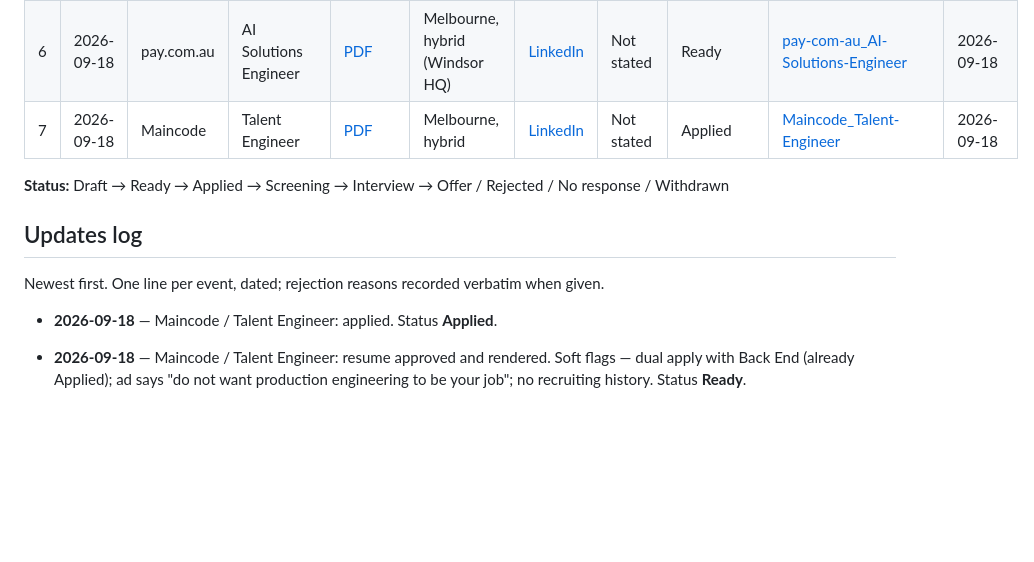
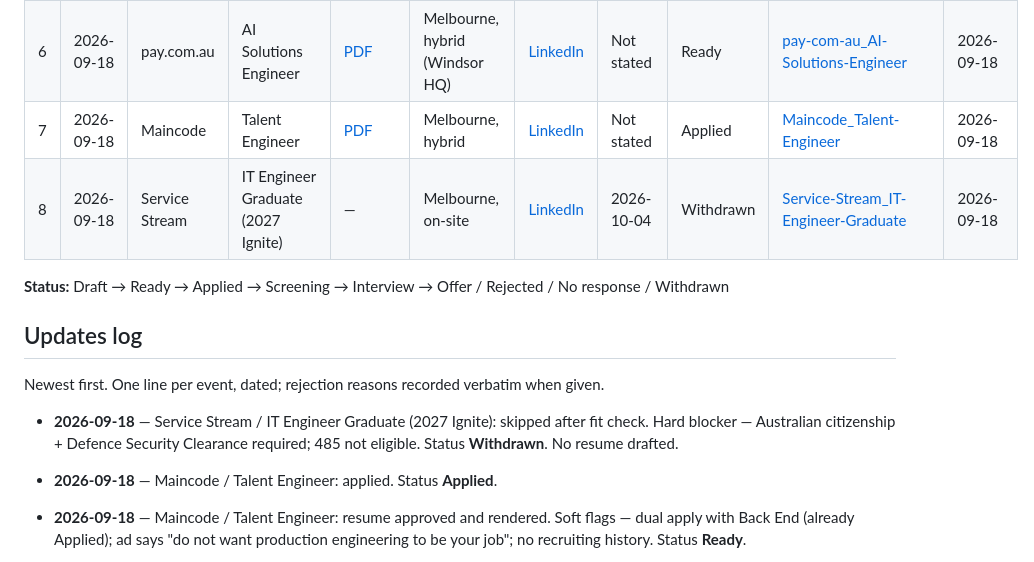
Before and after one commit to faraaz817/Job_revive, a Markdown page: applications/README.md, the part around the change. Rendered like a GitHub page; blank space fills up the shorter version.

Commit message:
Service Stream IT Engineer Graduate: withdraw — citizenship + clearance
Co-authored-by: Cursor <cursoragent@cursor.com>

```diff
--- a/applications/README.md
+++ b/applications/README.md
@@ -16,12 +16,15 @@ table. Say "applied to X" / "X rejected me" / "interview with X" to update a sta
 | 5 | 2026-09-18 | Maincode | AI Software Engineer (Back End) | [PDF](Maincode_AI-Software-Engineer-Back-End/Faraaz_Mohammed_Resume_Maincode_AI-Software-Engineer-Back-End.pdf) | Melbourne, on-site | [LinkedIn](https://www.linkedin.com/jobs/view/4381552675/) | Not stated | Applied | [Maincode_AI-Software-Engineer-Back-End](Maincode_AI-Software-Engineer-Back-End/) | 2026-09-18 |
 | 6 | 2026-09-18 | pay.com.au | AI Solutions Engineer | [PDF](pay-com-au_AI-Solutions-Engineer/Faraaz_Mohammed_Resume_pay-com-au_AI-Solutions-Engineer.pdf) | Melbourne, hybrid (Windsor HQ) | [LinkedIn](https://www.linkedin.com/jobs/view/4442019029/) | Not stated | Ready | [pay-com-au_AI-Solutions-Engineer](pay-com-au_AI-Solutions-Engineer/) | 2026-09-18 |
 | 7 | 2026-09-18 | Maincode | Talent Engineer | [PDF](Maincode_Talent-Engineer/Faraaz_Mohammed_Resume_Maincode_Talent-Engineer.pdf) | Melbourne, hybrid | [LinkedIn](https://www.linkedin.com/jobs/view/4457474292/) | Not stated | Applied | [Maincode_Talent-Engineer](Maincode_Talent-Engineer/) | 2026-09-18 |
+| 8 | 2026-09-18 | Service Stream | IT Engineer Graduate (2027 Ignite) | — | Melbourne, on-site | [LinkedIn](https://www.linkedin.com/jobs/view/4464198036/) | 2026-10-04 | Withdrawn | [Service-Stream_IT-Engineer-Graduate](Service-Stream_IT-Engineer-Graduate/) | 2026-09-18 |
 
 **Status:** Draft → Ready → Applied → Screening → Interview → Offer / Rejected / No response / Withdrawn
 
 ## Updates log
 
 Newest first. One line per event, dated; rejection reasons recorded verbatim when given.
+
+- **2026-09-18** — Service Stream / IT Engineer Graduate (2027 Ignite): skipped after fit check. Hard blocker — Australian citizenship + Defence Security Clearance required; 485 not eligible. Status **Withdrawn**. No resume drafted.
 
 - **2026-09-18** — Maincode / Talent Engineer: applied. Status **Applied**.
 
```
Also changed, not shown: applications/Service-Stream_IT-Engineer-Graduate/jd.md (added, +58 -0 lines), applications/Service-Stream_IT-Engineer-Graduate/notes.md (added, +32 -0 lines).
